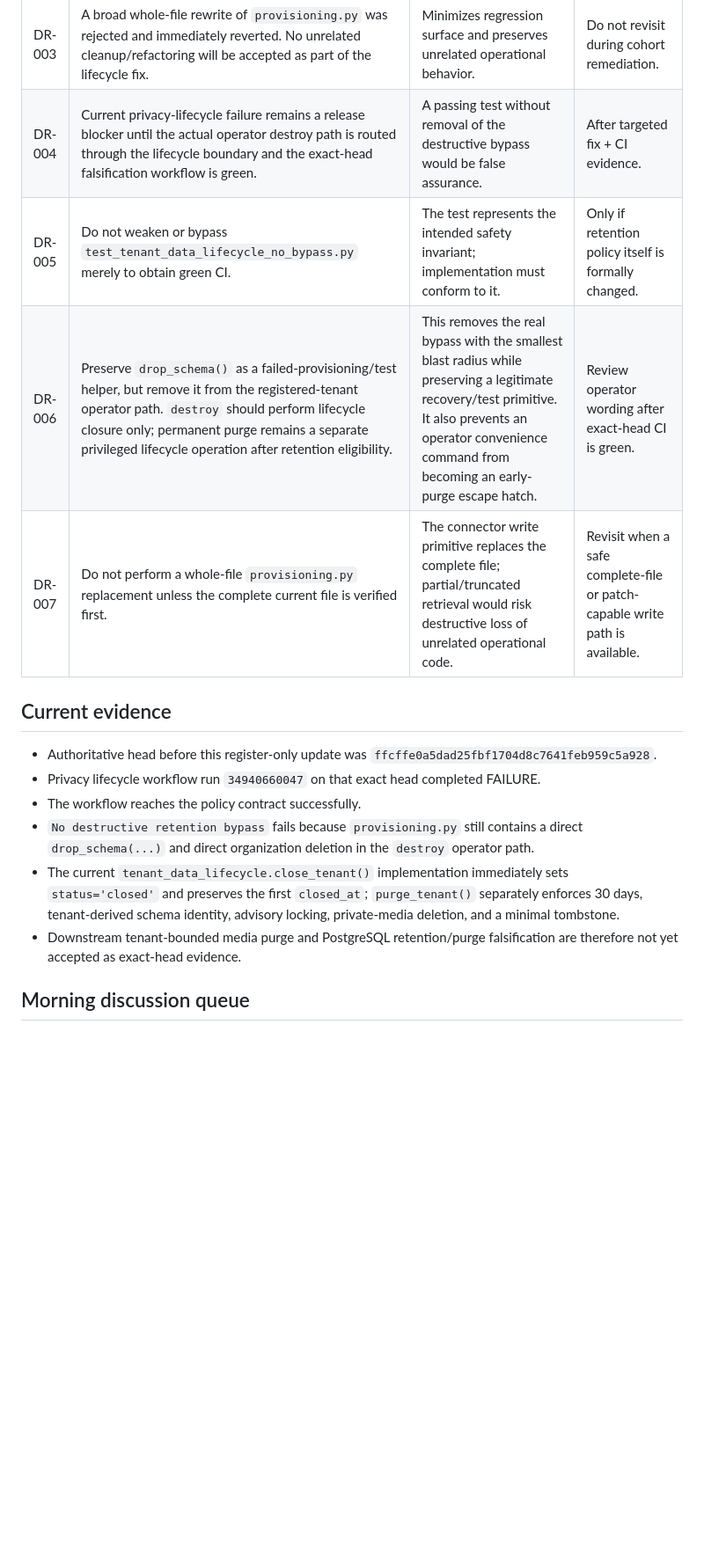
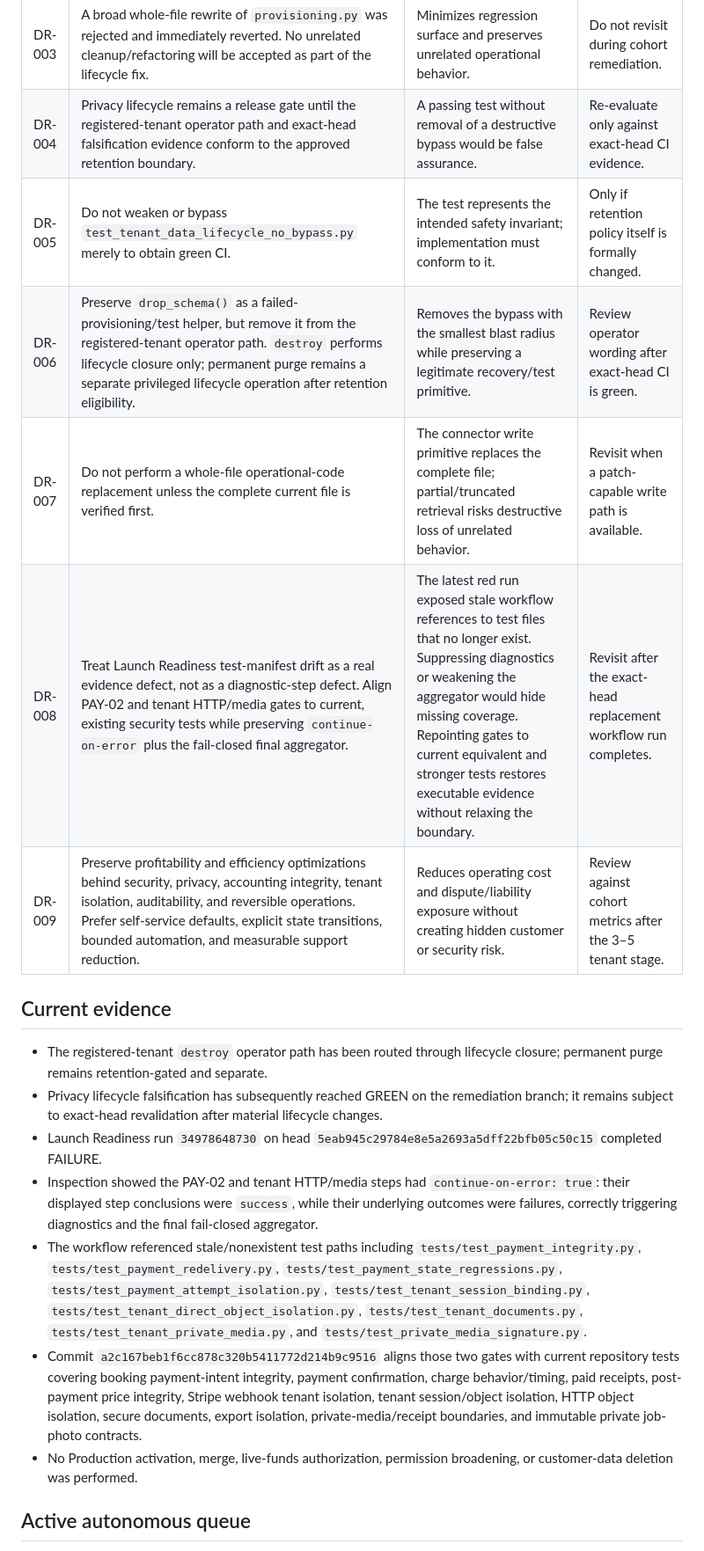
Before and after one commit to queenofsidehustles-ai/dazzle-shine-crm, a Markdown page: docs/launch-readiness/AKYE_COHORT30_DECISION_REGISTER_2026-09-15.md, the part around one of its changes. Shown at 88% size. GitHub-like rendering; blank space fills up the shorter version.

Commit message:
Record launch-gate workflow drift decision

```diff
--- a/docs/launch-readiness/AKYE_COHORT30_DECISION_REGISTER_2026-09-15.md
+++ b/docs/launch-readiness/AKYE_COHORT30_DECISION_REGISTER_2026-09-15.md
@@ -13,19 +13,22 @@ This register records material remediation decisions made while continuing launc
 | DR-001 | Keep `akye-launch-readiness/cohort-30` isolated; do not merge or activate Production while P0/P1 gates remain. | Prevents unproven remediation from becoming stable/Production behavior. | Final launch gate. |
 | DR-002 | Treat the 30-day tenant-retention boundary as mandatory. Operator convenience must not bypass it. | Destructive deletion is irreversible; closure is reversible and preserves recovery options. | Policy review after cohort evidence. |
 | DR-003 | A broad whole-file rewrite of `provisioning.py` was rejected and immediately reverted. No unrelated cleanup/refactoring will be accepted as part of the lifecycle fix. | Minimizes regression surface and preserves unrelated operational behavior. | Do not revisit during cohort remediation. |
-| DR-004 | Current privacy-lifecycle failure remains a release blocker until the actual operator destroy path is routed through the lifecycle boundary and the exact-head falsification workflow is green. | A passing test without removal of the destructive bypass would be false assurance. | After targeted fix + CI evidence. |
+| DR-004 | Privacy lifecycle remains a release gate until the registered-tenant operator path and exact-head falsification evidence conform to the approved retention boundary. | A passing test without removal of a destructive bypass would be false assurance. | Re-evaluate only against exact-head CI evidence. |
 | DR-005 | Do not weaken or bypass `test_tenant_data_lifecycle_no_bypass.py` merely to obtain green CI. | The test represents the intended safety invariant; implementation must conform to it. | Only if retention policy itself is formally changed. |
-| DR-006 | Preserve `drop_schema()` as a failed-provisioning/test helper, but remove it from the registered-tenant operator path. `destroy` should perform lifecycle closure only; permanent purge remains a separate privileged lifecycle operation after retention eligibility. | This removes the real bypass with the smallest blast radius while preserving a legitimate recovery/test primitive. It also prevents an operator convenience command from becoming an early-purge escape hatch. | Review operator wording after exact-head CI is green. |
-| DR-007 | Do not perform a whole-file `provisioning.py` replacement unless the complete current file is verified first. | The connector write primitive replaces the complete file; partial/truncated retrieval would risk destructive loss of unrelated operational code. | Revisit when a safe complete-file or patch-capable write path is available. |
+| DR-006 | Preserve `drop_schema()` as a failed-provisioning/test helper, but remove it from the registered-tenant operator path. `destroy` performs lifecycle closure only; permanent purge remains a separate privileged lifecycle operation after retention eligibility. | Removes the bypass with the smallest blast radius while preserving a legitimate recovery/test primitive. | Review operator wording after exact-head CI is green. |
+| DR-007 | Do not perform a whole-file operational-code replacement unless the complete current file is verified first. | The connector write primitive replaces the complete file; partial/truncated retrieval risks destructive loss of unrelated behavior. | Revisit when a patch-capable write path is available. |
+| DR-008 | Treat Launch Readiness test-manifest drift as a real evidence defect, not as a diagnostic-step defect. Align PAY-02 and tenant HTTP/media gates to current, existing security tests while preserving `continue-on-error` plus the fail-closed final aggregator. | The latest red run exposed stale workflow references to test files that no longer exist. Suppressing diagnostics or weakening the aggregator would hide missing coverage. Repointing gates to current equivalent and stronger tests restores executable evidence without relaxing the boundary. | Revisit after the exact-head replacement workflow run completes. |
+| DR-009 | Preserve profitability and efficiency optimizations behind security, privacy, accounting integrity, tenant isolation, auditability, and reversible operations. Prefer self-service defaults, explicit state transitions, bounded automation, and measurable support reduction. | Reduces operating cost and dispute/liability exposure without creating hidden customer or security risk. | Review against cohort metrics after the 3–5 tenant stage. |
 
 ## Current evidence
 
-- Authoritative head before this register-only update was `ffcffe0a5dad25fbf1704d8c7641feb959c5a928`.
-- Privacy lifecycle workflow run `34940660047` on that exact head completed FAILURE.
-- The workflow reaches the policy contract successfully.
-- `No destructive retention bypass` fails because `provisioning.py` still contains a direct `drop_schema(...)` and direct organization deletion in the `destroy` operator path.
-- The current `tenant_data_lifecycle.close_tenant()` implementation immediately sets `status='closed'` and preserves the first `closed_at`; `purge_tenant()` separately enforces 30 days, tenant-derived schema identity, advisory locking, private-media deletion, and a minimal tombstone.
-- Downstream tenant-bounded media purge and PostgreSQL retention/purge falsification are therefore not yet accepted as exact-head evidence.
+- The registered-tenant `destroy` operator path has been routed through lifecycle closure; permanent purge remains retention-gated and separate.
+- Privacy lifecycle falsification has subsequently reached GREEN on the remediation branch; it remains subject to exact-head revalidation after material lifecycle changes.
+- Launch Readiness run `34978648730` on head `5eab945c29784e8e5a2693a5dff22bfb05c50c15` completed FAILURE.
+- Inspection showed the PAY-02 and tenant HTTP/media steps had `continue-on-error: true`: their displayed step conclusions were `success`, while their underlying outcomes were failures, correctly triggering diagnostics and the final fail-closed aggregator.
+- The workflow referenced stale/nonexistent test paths including `tests/test_payment_integrity.py`, `tests/test_payment_redelivery.py`, `tests/test_payment_state_regressions.py`, `tests/test_payment_attempt_isolation.py`, `tests/test_tenant_session_binding.py`, `tests/test_tenant_direct_object_isolation.py`, `tests/test_tenant_documents.py`, `tests/test_tenant_private_media.py`, and `tests/test_private_media_signature.py`.
+- Commit `a2c167beb1f6cc878c320b5411772d214b9c9516` aligns those two gates with current repository tests covering booking payment-intent integrity, payment confirmation, charge behavior/timing, paid receipts, post-payment price integrity, Stripe webhook tenant isolation, tenant session/object isolation, HTTP object isolation, secure documents, export isolation, private-media/receipt boundaries, and immutable private job-photo contracts.
+- No Production activation, merge, live-funds authorization, permission broadening, or customer-data deletion was performed.
 
-## Morning discussion queue
+## Active autonomous queue
 
```
Also changed, not shown: other parts of docs/launch-readiness/AKYE_COHORT30_DECISION_REGISTER_2026-09-15.md (+13 -2 lines).
